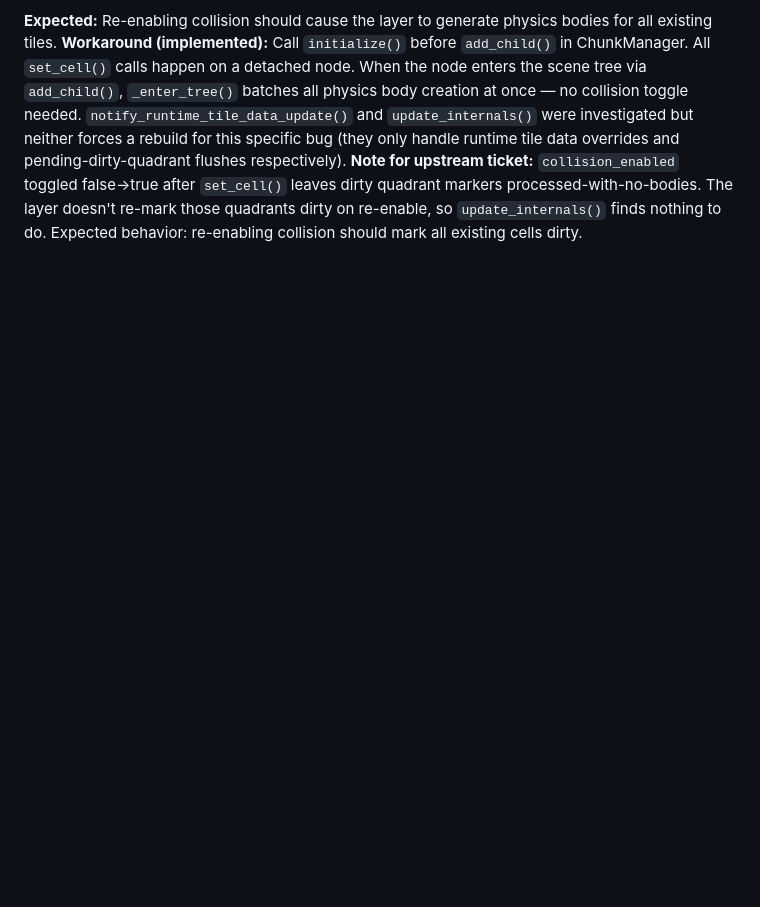
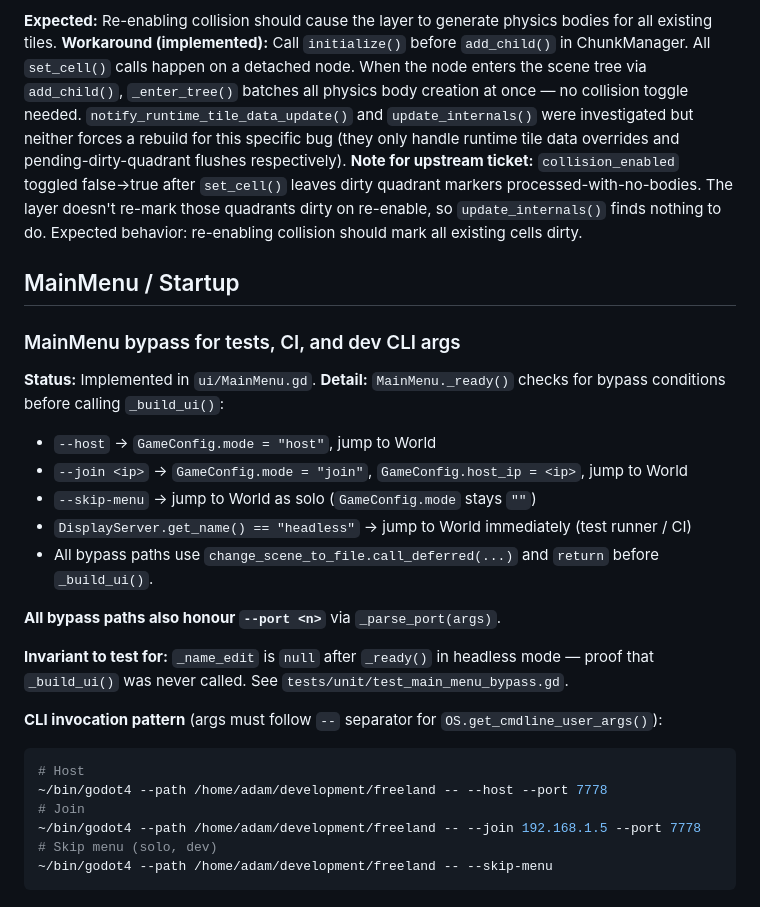
Before and after one commit to commons-game/commons, a Markdown page: docs/known_issues.md, the part around the change. Drawn GitHub-style; blank space fills up the shorter version.

````diff
--- a/docs/known_issues.md
+++ b/docs/known_issues.md
@@ -479,3 +479,28 @@ a.active_buff_ids.append("undead_resilience")
 **Expected:** Re-enabling collision should cause the layer to generate physics bodies for all existing tiles.
 **Workaround (implemented):** Call `initialize()` before `add_child()` in ChunkManager. All `set_cell()` calls happen on a detached node. When the node enters the scene tree via `add_child()`, `_enter_tree()` batches all physics body creation at once — no collision toggle needed. `notify_runtime_tile_data_update()` and `update_internals()` were investigated but neither forces a rebuild for this specific bug (they only handle runtime tile data overrides and pending-dirty-quadrant flushes respectively).
 **Note for upstream ticket:** `collision_enabled` toggled false→true after `set_cell()` leaves dirty quadrant markers processed-with-no-bodies. The layer doesn't re-mark those quadrants dirty on re-enable, so `update_internals()` finds nothing to do. Expected behavior: re-enabling collision should mark all existing cells dirty.
+
+## MainMenu / Startup
+
+### MainMenu bypass for tests, CI, and dev CLI args
+**Status:** Implemented in `ui/MainMenu.gd`.
+**Detail:** `MainMenu._ready()` checks for bypass conditions before calling `_build_ui()`:
+- `--host` → `GameConfig.mode = "host"`, jump to World
+- `--join <ip>` → `GameConfig.mode = "join"`, `GameConfig.host_ip = <ip>`, jump to World
+- `--skip-menu` → jump to World as solo (`GameConfig.mode` stays `""`)
+- `DisplayServer.get_name() == "headless"` → jump to World immediately (test runner / CI)
+- All bypass paths use `change_scene_to_file.call_deferred(...)` and `return` before `_build_ui()`.
+
+**All bypass paths also honour `--port <n>`** via `_parse_port(args)`.
+
+**Invariant to test for:** `_name_edit` is `null` after `_ready()` in headless mode — proof that `_build_ui()` was never called. See `tests/unit/test_main_menu_bypass.gd`.
+
+**CLI invocation pattern** (args must follow `--` separator for `OS.get_cmdline_user_args()`):
+```bash
+# Host
+~/bin/godot4 --path /home/adam/development/freeland -- --host --port 7778
+# Join
+~/bin/godot4 --path /home/adam/development/freeland -- --join 192.168.1.5 --port 7778
+# Skip menu (solo, dev)
+~/bin/godot4 --path /home/adam/development/freeland -- --skip-menu
+```
````
